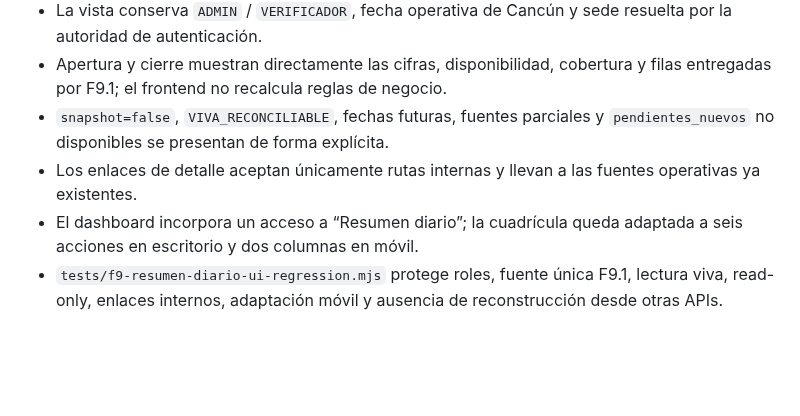
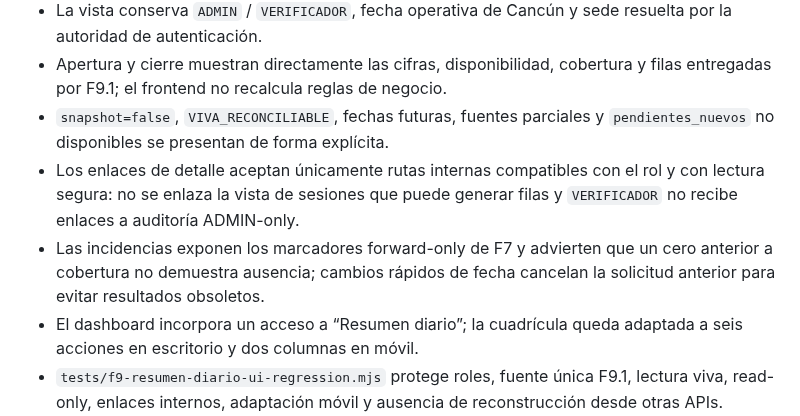
Before and after one commit to manglefurniture/hache-natacion, a Markdown page: docs/F9-RESUMEN-DIARIO-STATUS.md, the part around the change. Drawn GitHub-style; blank space fills up the shorter version.

Commit message:
Docs: registrar ajustes de revisión F9.2

```diff
--- a/docs/F9-RESUMEN-DIARIO-STATUS.md
+++ b/docs/F9-RESUMEN-DIARIO-STATUS.md
@@ -96,7 +96,8 @@ Solo después de F9.1: vista responsive con apertura/cierre, enlaces a las fuent
 - La vista conserva `ADMIN` / `VERIFICADOR`, fecha operativa de Cancún y sede resuelta por la autoridad de autenticación.
 - Apertura y cierre muestran directamente las cifras, disponibilidad, cobertura y filas entregadas por F9.1; el frontend no recalcula reglas de negocio.
 - `snapshot=false`, `VIVA_RECONCILIABLE`, fechas futuras, fuentes parciales y `pendientes_nuevos` no disponibles se presentan de forma explícita.
-- Los enlaces de detalle aceptan únicamente rutas internas y llevan a las fuentes operativas ya existentes.
+- Los enlaces de detalle aceptan únicamente rutas internas compatibles con el rol y con lectura segura: no se enlaza la vista de sesiones que puede generar filas y `VERIFICADOR` no recibe enlaces a auditoría ADMIN-only.
+- Las incidencias exponen los marcadores forward-only de F7 y advierten que un cero anterior a cobertura no demuestra ausencia; cambios rápidos de fecha cancelan la solicitud anterior para evitar resultados obsoletos.
 - El dashboard incorpora un acceso a “Resumen diario”; la cuadrícula queda adaptada a seis acciones en escritorio y dos columnas en móvil.
 - `tests/f9-resumen-diario-ui-regression.mjs` protege roles, fuente única F9.1, lectura viva, read-only, enlaces internos, adaptación móvil y ausencia de reconstrucción desde otras APIs.
 
```
